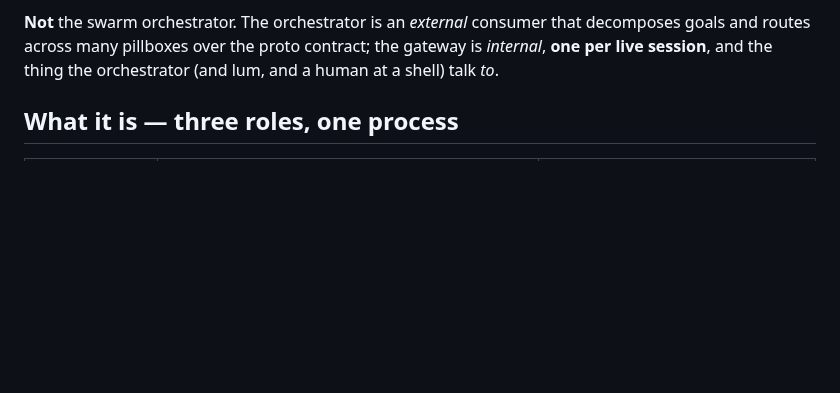
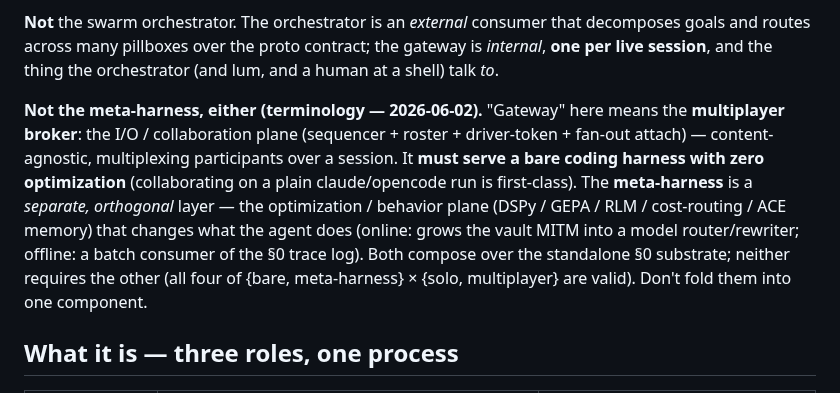
Before and after one commit to vu1n/pillbox, a Markdown page: docs/gateway.md, the part around the change. Rendered like a GitHub page; blank space fills up the shorter version.

Commit message:
docs(gateway): scope gateway = multiplayer broker, distinct from the meta-harness (optimization layer)
Terminology lock (2026-06-02): two orthogonal layers over the standalone §0
substrate, neither required for the other. gateway = the I/O/collaboration plane
(sequencer + roster + driver-token + attach; serves a bare harness with zero
optimization). meta-harness = the behavior/intervention plane (DSPy/GEPA/RLM;
online grows the vault MITM into a router/rewriter, offline consumes traces).
Don't bundle them — that kills bare-multiplayer + solo-optimized.

```diff
--- a/docs/gateway.md
+++ b/docs/gateway.md
@@ -22,6 +22,18 @@ localhost, unauthenticated.
 decomposes goals and routes across many pillboxes over the proto contract; the
 gateway is *internal*, **one per live session**, and the thing the orchestrator
 (and lum, and a human at a shell) talk *to*.
+
+**Not the meta-harness, either (terminology — 2026-06-02).** "Gateway" here means
+the **multiplayer broker**: the I/O / collaboration plane (sequencer + roster +
+driver-token + fan-out attach) — content-agnostic, multiplexing participants over
+a session. It **must serve a bare coding harness with zero optimization**
+(collaborating on a plain claude/opencode run is first-class). The
+**meta-harness** is a *separate, orthogonal* layer — the optimization / behavior
+plane (DSPy / GEPA / RLM / cost-routing / ACE memory) that changes what the agent
+does (online: grows the vault MITM into a model router/rewriter; offline: a batch
+consumer of the §0 trace log). Both compose over the standalone §0 substrate;
+neither requires the other (all four of {bare, meta-harness} × {solo, multiplayer}
+are valid). Don't fold them into one component.
 
 ## What it is — three roles, one process
 
```
